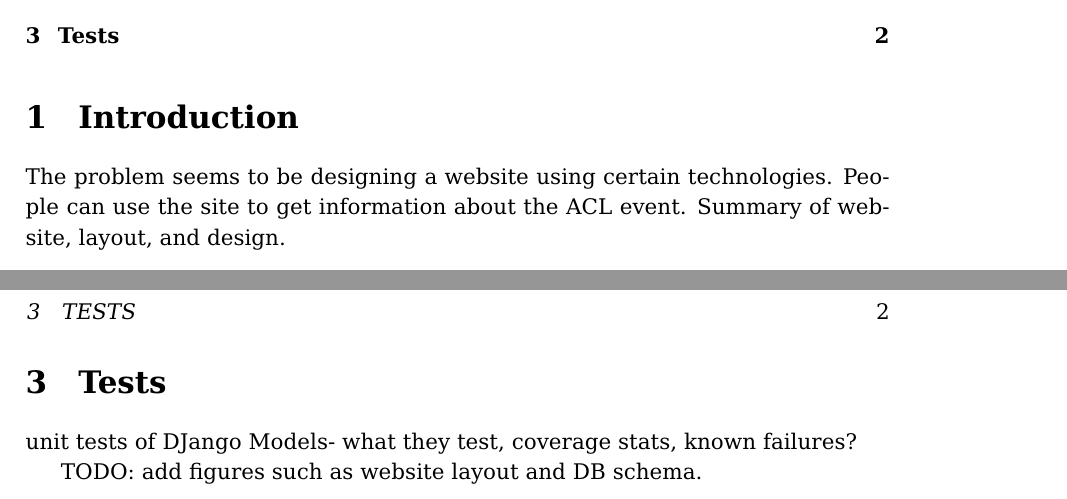
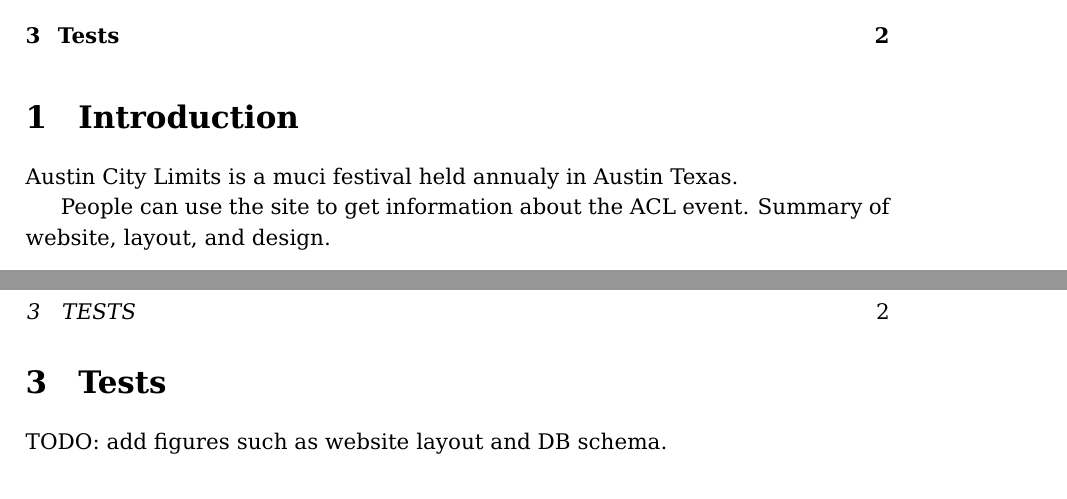
Before and after one commit to sandan/cs373-idb, a LaTeX document (Report.tex): two parts of pages 1 and 2 of 2, joined at a grey line, cut so that both start at the same text. Compiled offline with pdfLaTeX.

Commit message:
third draft tech report

```diff
--- a/Report.tex
+++ b/Report.tex
@@ -51,7 +51,8 @@
 
 \tableofcontents
 \section{Introduction}
-The problem seems to be designing a website using certain technologies.
+Austin City Limits is a muci festival held annualy in Austin Texas.
+
 People can use the site to get information about the ACL event.
 Summary of website, layout, and design.
 
@@ -59,12 +60,14 @@
 Summary of technologies used and their purpose. Highlite any particular features of technologies used.
 Django, PythonAnywhere, sqlite3? (SQL), twitter bootstrap,Apiary
 
+
 \subsection{RESTful  API}
 What our API does and how it interacts with the DB
+
 \subsection{Django Models}
 Detailed documentation of each of our Django models
 \section{Tests}
-unit tests of DJango Models- what they test, coverage stats, known failures?
+
 
 TODO: add figures such as website layout and DB schema.
 
```
